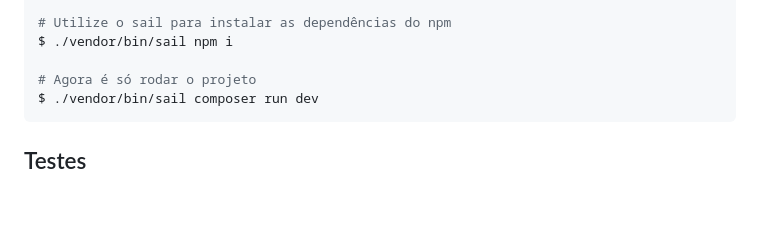
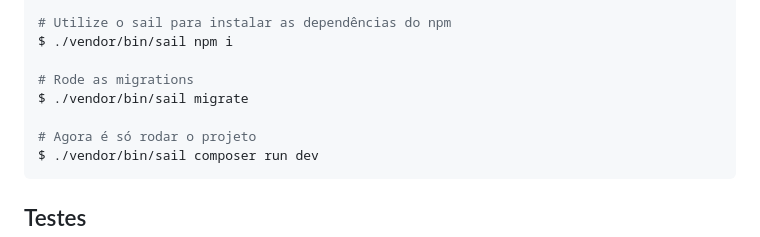
Before and after one commit to alesofiati/phobo, a Markdown page: README.md, the part around the change. Drawn GitHub-style; blank space fills up the shorter version.

````diff
--- a/README.md
+++ b/README.md
@@ -45,6 +45,9 @@ $ ./vendor/bin/sail up -d
 # Utilize o sail para instalar as dependências do npm
 $ ./vendor/bin/sail npm i
 
+# Rode as migrations
+$ ./vendor/bin/sail migrate
+
 # Agora é só rodar o projeto
 $ ./vendor/bin/sail composer run dev
 ```
````
